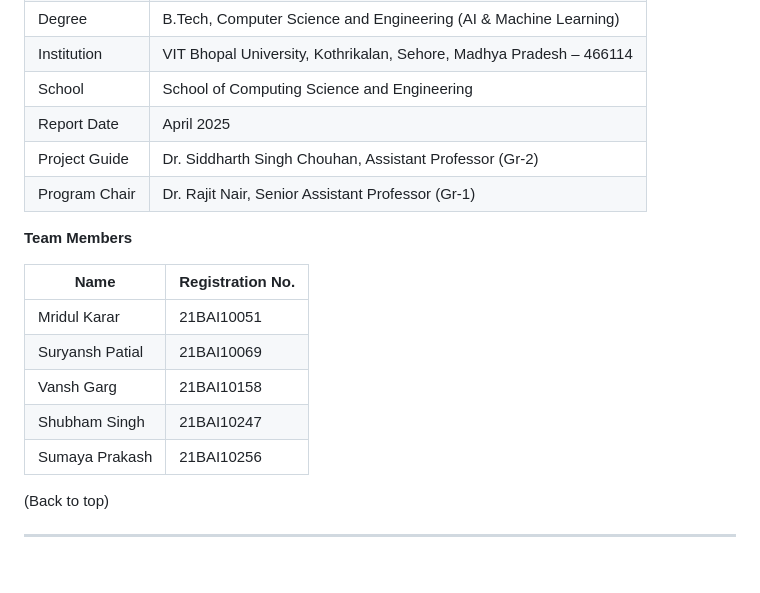
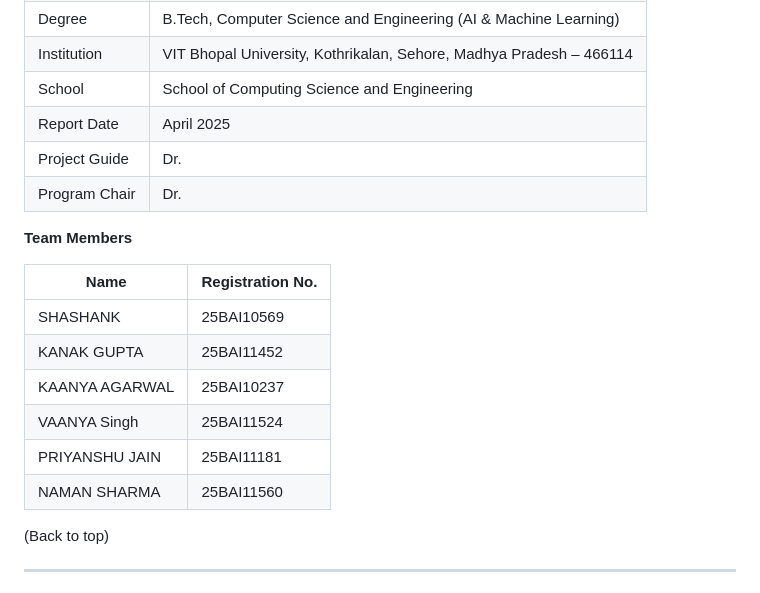
Before and after one commit to Shashuworries/CROPCAREAI, a Markdown page: README.md, the part around the change. Rendered like a GitHub page.

```diff
--- a/README.md
+++ b/README.md
@@ -73,19 +73,19 @@ crop-disease-detection/
 | Institution | VIT Bhopal University, Kothrikalan, Sehore, Madhya Pradesh – 466114 |
 | School | School of Computing Science and Engineering |
 | Report Date | April 2025 |
-| Project Guide | Dr. Siddharth Singh Chouhan, Assistant Professor (Gr-2) |
-| Program Chair | Dr. Rajit Nair, Senior Assistant Professor (Gr-1) |
+| Project Guide | Dr.  |
+| Program Chair | Dr.  |
 
 **Team Members**
 
 | Name | Registration No. |
 |---|---|
-| Mridul Karar | 21BAI10051 |
-| Suryansh Patial | 21BAI10069 |
-| Vansh Garg | 21BAI10158 |
-| Shubham Singh | 21BAI10247 |
-| Sumaya Prakash | 21BAI10256 |
-
+| SHASHANK | 25BAI10569 |
+| KANAK GUPTA | 25BAI11452 |
+| KAANYA AGARWAL | 25BAI10237 |
+| VAANYA Singh | 25BAI11524 |
+| PRIYANSHU JAIN | 25BAI11181 |
+| NAMAN SHARMA | 25BAI11560 |
 (Back to top)
 
 ---
```
